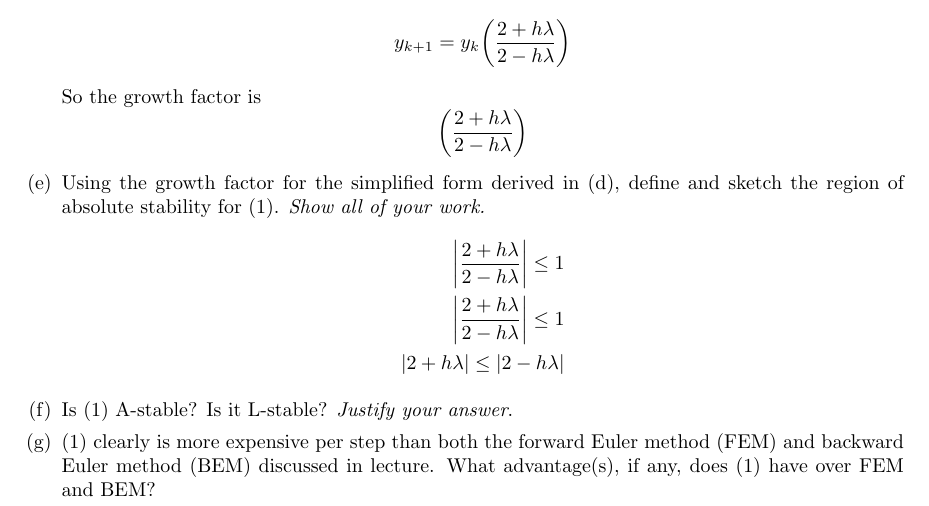
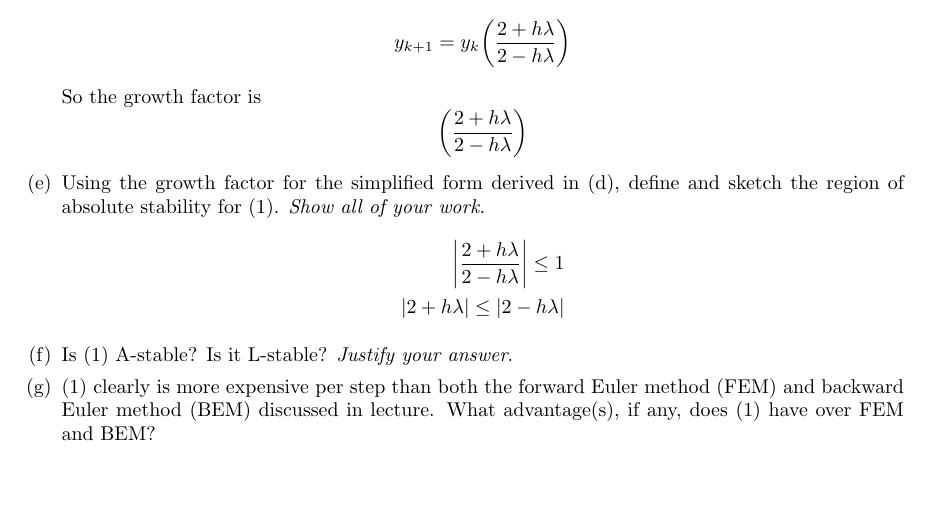
Before and after one commit to poonkeegan/school, a LaTeX document (cscd37/assgn3.tex): part of page 3 of 3, cut so that both start at the same text, the shorter picture padded with empty space. Compiled offline with pdfLaTeX.

Commit message:
Fri Apr  6 20:04:23 EDT 2018

```diff
--- a/cscd37/assgn3.tex
+++ b/cscd37/assgn3.tex
@@ -215,7 +215,6 @@ poonkeeg\\
                 for (1). \textit{Show all of your work.}
                 \begin{align*}
                     \bigg| \frac{2 + h \lambda}{2-h\lambda} \bigg| \leq 1 \\
-                    \bigg| \frac{2 + h \lambda}{2-h\lambda} \bigg| \leq 1 \\
                     |2 + h \lambda| \leq |2-h\lambda|
                 \end{align*}
             \item Is (1) A-stable? Is it L-stable? \textit{Justify your
```
Also changed, not shown: cscd37/assgn3.pdf.
